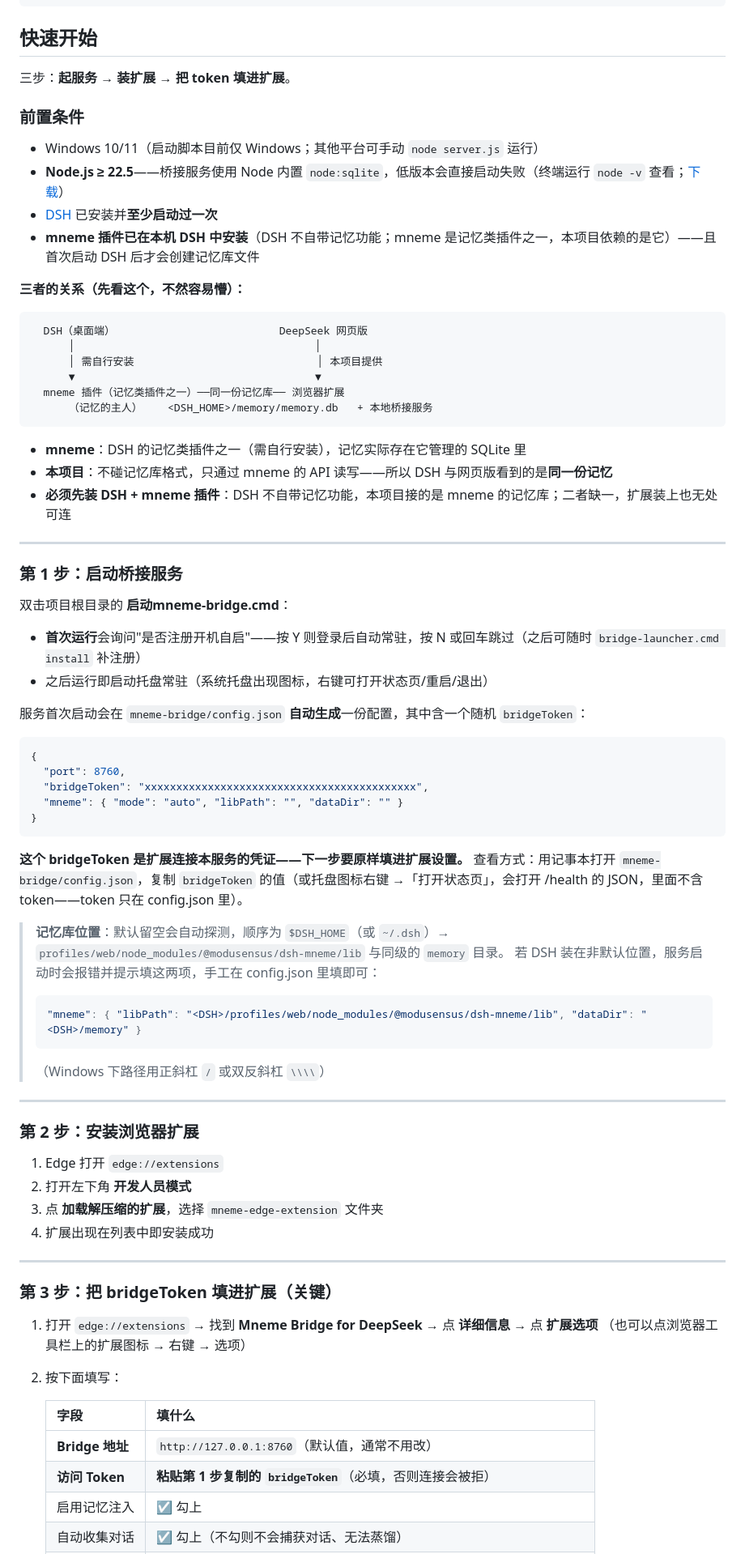
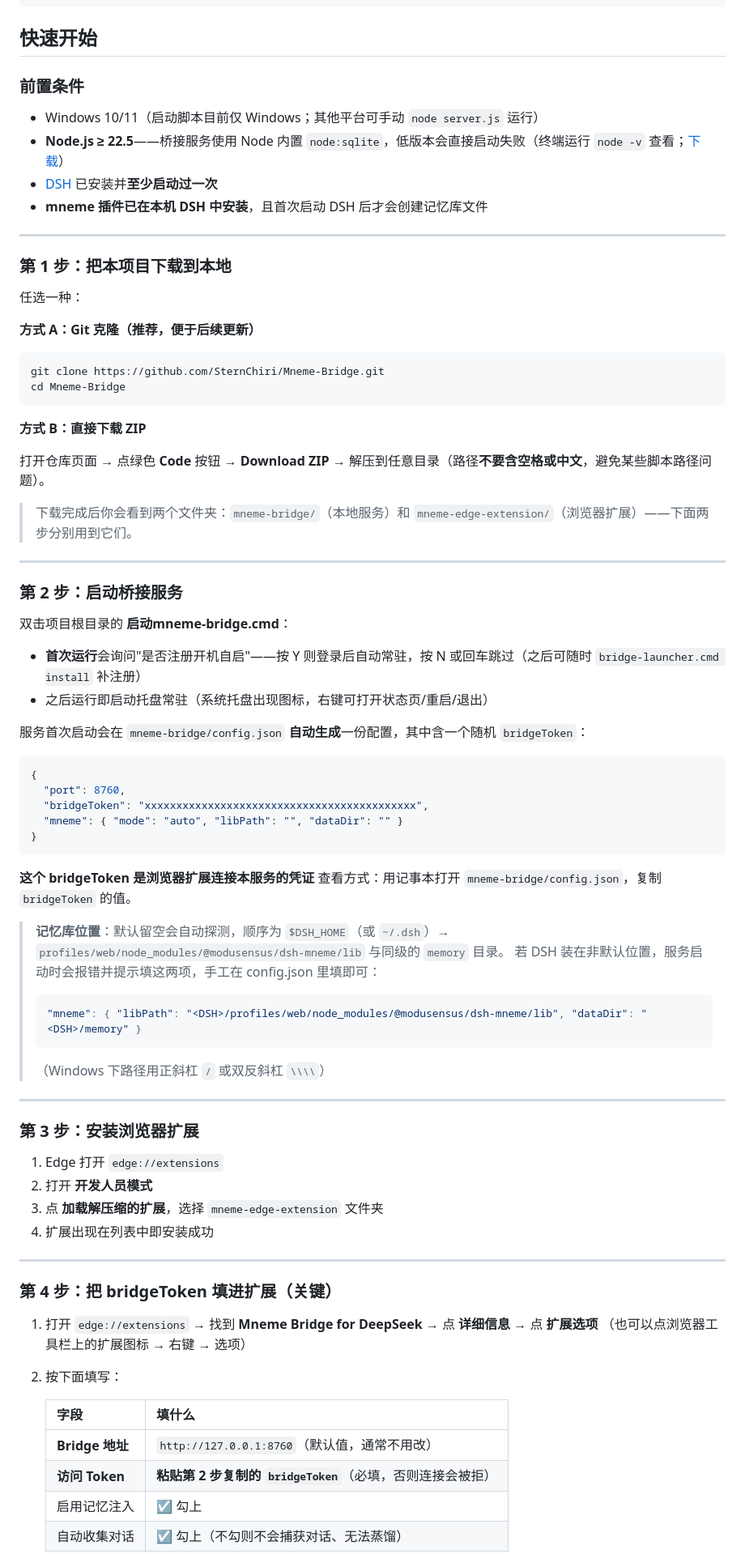
Before and after one commit to SternChiri/Mneme-Bridge, a Markdown page: README.md, the part around one of its changes. Shown at 81% size. Rendered like a GitHub page.

Commit message:
README: add missing step 1 (download the project locally), renumber steps

````diff
--- a/README.md
+++ b/README.md
@@ -80,33 +80,35 @@ mneme-memory-project/
 
 ## 快速开始
 
-三步：**起服务 → 装扩展 → 把 token 填进扩展**。
-
 ### 前置条件
 
 - Windows 10/11（启动脚本目前仅 Windows；其他平台可手动 `node server.js` 运行）
 - **Node.js ≥ 22.5**——桥接服务使用 Node 内置 `node:sqlite`，低版本会直接启动失败（终端运行 `node -v` 查看；[下载](https://nodejs.org/)）
 - [DSH](https://github.com/deepseek-ai/dsh) 已安装并**至少启动过一次**
-- **mneme 插件已在本机 DSH 中安装**（DSH 不自带记忆功能；mneme 是记忆类插件之一，本项目依赖的是它）——且首次启动 DSH 后才会创建记忆库文件
-
-**三者的关系（先看这个，不然容易懵）：**
-
-```
-  DSH（桌面端）                          DeepSeek 网页版
-      │                                      │
-      │ 需自行安装                             │ 本项目提供
-      ▼                                      ▼
-  mneme 插件（记忆类插件之一）──同一份记忆库── 浏览器扩展
-      （记忆的主人）    <DSH_HOME>/memory/memory.db   + 本地桥接服务
-```
-
-- **mneme**：DSH 的记忆类插件之一（需自行安装），记忆实际存在它管理的 SQLite 里
-- **本项目**：不碰记忆库格式，只通过 mneme 的 API 读写——所以 DSH 与网页版看到的是**同一份记忆**
-- **必须先装 DSH + mneme 插件**：DSH 不自带记忆功能，本项目接的是 mneme 的记忆库；二者缺一，扩展装上也无处可连
+- **mneme 插件已在本机 DSH 中安装**，且首次启动 DSH 后才会创建记忆库文件
 
 ---
 
-### 第 1 步：启动桥接服务
+### 第 1 步：把本项目下载到本地
+
+任选一种：
+
+**方式 A：Git 克隆（推荐，便于后续更新）**
+
+```bash
+git clone https://github.com/SternChiri/Mneme-Bridge.git
+cd Mneme-Bridge
+```
+
+**方式 B：直接下载 ZIP**
+
+打开仓库页面 → 点绿色 **Code** 按钮 → **Download ZIP** → 解压到任意目录（路径**不要含空格或中文**，避免某些脚本路径问题）。
+
+> 下载完成后你会看到两个文件夹：`mneme-bridge/`（本地服务）和 `mneme-edge-extension/`（浏览器扩展）——下面两步分别用到它们。
+
+---
+
+### 第 2 步：启动桥接服务
 
 双击项目根目录的 **启动mneme-bridge.cmd**：
 
@@ -123,8 +125,8 @@ mneme-memory-project/
 }
 ```
 
-**这个 bridgeToken 是扩展连接本服务的凭证——下一步要原样填进扩展设置。**
-查看方式：用记事本打开 `mneme-bridge/config.json`，复制 `bridgeToken` 的值（或托盘图标右键 →「打开状态页」，会打开 /health 的 JSON，里面不含 token——token 只在 config.json 里）。
+**这个 bridgeToken 是浏览器扩展连接本服务的凭证**
+查看方式：用记事本打开 `mneme-bridge/config.json`，复制 `bridgeToken` 的值。
 
 > **记忆库位置**：默认留空会自动探测，顺序为 `$DSH_HOME`（或 `~/.dsh`）→ `profiles/web/node_modules/@modusensus/dsh-mneme/lib` 与同级的 `memory` 目录。
 > 若 DSH 装在非默认位置，服务启动时会报错并提示填这两项，手工在 config.json 里填即可：
@@ -135,16 +137,16 @@ mneme-memory-project/
 
 ---
 
-### 第 2 步：安装浏览器扩展
+### 第 3 步：安装浏览器扩展
 
 1. Edge 打开 `edge://extensions`
-2. 打开左下角 **开发人员模式**
+2. 打开 **开发人员模式**
 3. 点 **加载解压缩的扩展**，选择 `mneme-edge-extension` 文件夹
 4. 扩展出现在列表中即安装成功
 
 ---
 
-### 第 3 步：把 bridgeToken 填进扩展（关键）
+### 第 4 步：把 bridgeToken 填进扩展（关键）
 
 1. 打开 `edge://extensions` → 找到 **Mneme Bridge for DeepSeek** → 点 **详细信息** → 点 **扩展选项**
    （也可以点浏览器工具栏上的扩展图标 → 右键 → 选项）
@@ -153,6 +155,6 @@ mneme-memory-project/
    | 字段 | 填什么 |
    |---|---|
    | **Bridge 地址** | `http://127.0.0.1:8760`（默认值，通常不用改） |
-   | **访问 Token** | **粘贴第 1 步复制的 `bridgeToken`**（必填，否则连接会被拒） |
+   | **访问 Token** | **粘贴第 2 步复制的 `bridgeToken`**（必填，否则连接会被拒） |
    | 启用记忆注入 | ☑ 勾上 |
    | 自动收集对话 | ☑ 勾上（不勾则不会捕获对话、无法蒸馏） |
````
Also changed, not shown: other parts of README.md (+12 -13 lines).
